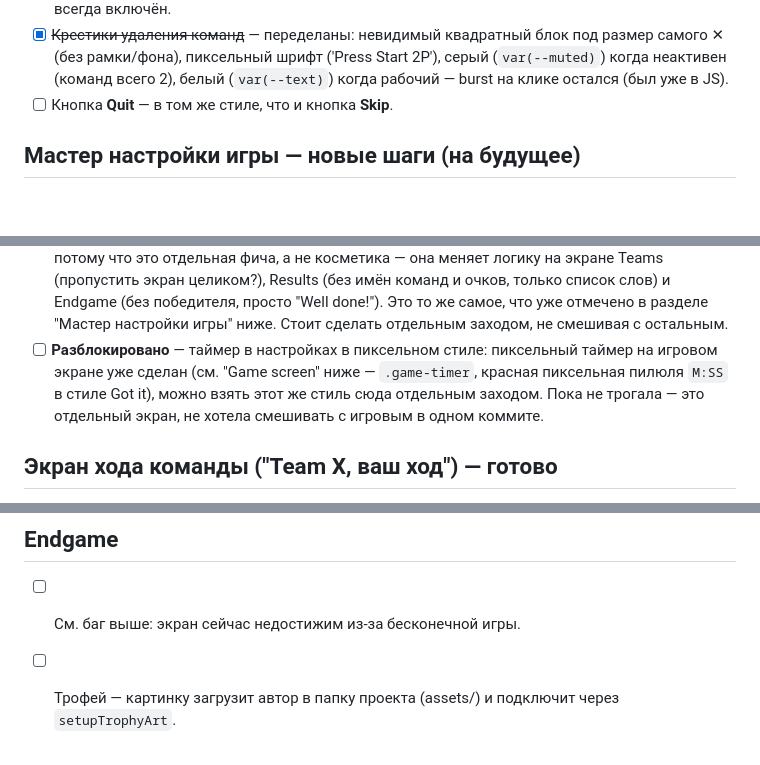
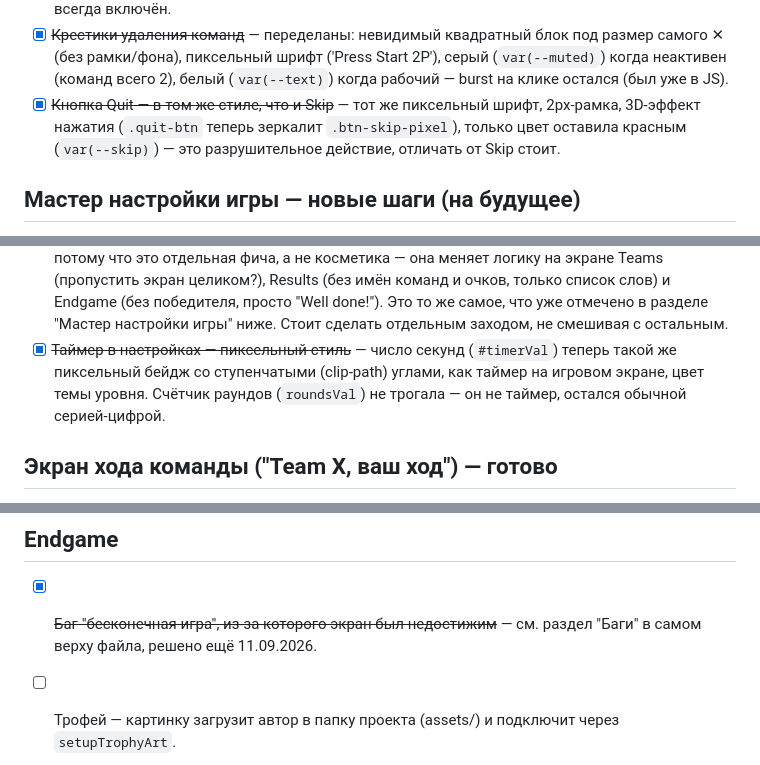
Before and after one commit to OmarovaAsiyat/alias_game, a Markdown page: TODO.md, 3 parts joined by grey strips. GitHub-like rendering; blank space fills up the shorter version.

Commit message:
docs: отметить Quit/таймер настроек готовыми, снять дублирующий баг-пункт в Endgame

```diff
--- a/TODO.md
+++ b/TODO.md
@@ -76,7 +76,10 @@ results.js, pause.js, endgame.js) — но они пустые, index.html их
       ('Press Start 2P'), серый (`var(--muted)`) когда неактивен (команд
       всего 2), белый (`var(--text)`) когда рабочий — burst на клике
       остался (был уже в JS).
-- [ ] Кнопка **Quit** — в том же стиле, что и кнопка **Skip**.
+- [x] ~~Кнопка Quit — в том же стиле, что и Skip~~ — тот же пиксельный
+      шрифт, 2px-рамка, 3D-эффект нажатия (`.quit-btn` теперь зеркалит
+      `.btn-skip-pixel`), только цвет оставила красным (`var(--skip)`) —
+      это разрушительное действие, отличать от Skip стоит.
 
 ## Мастер настройки игры — новые шаги (на будущее)
 - [ ] Шаг: выбор книги или импорт материала.
@@ -131,12 +134,11 @@ results.js, pause.js, endgame.js) — но они пустые, index.html их
       Endgame (без победителя, просто "Well done!"). Это то же самое, что
       уже отмечено в разделе "Мастер настройки игры" ниже. Стоит сделать
       отдельным заходом, не смешивая с остальным.
-- [ ] **Разблокировано** — таймер в настройках в пиксельном стиле:
-      пиксельный таймер на игровом экране уже сделан (см. "Game screen"
-      ниже — `.game-timer`, красная пиксельная пилюля `M:SS` в стиле
-      Got it), можно взять этот же стиль сюда отдельным заходом. Пока не
-      трогала — это отдельный экран, не хотела смешивать с игровым в
-      одном коммите.
+- [x] ~~Таймер в настройках — пиксельный стиль~~ — число секунд
+      (`#timerVal`) теперь такой же пиксельный бейдж со ступенчатыми
+      (clip-path) углами, как таймер на игровом экране, цвет темы
+      уровня. Счётчик раундов (`roundsVal`) не трогала — он не таймер,
+      остался обычной серией-цифрой.
 
 ## Экран хода команды ("Team X, ваш ход") — готово
 - [x] ~~Оставить только название команды и количество раундов~~ — карточка
@@ -182,6 +184,7 @@ results.js, pause.js, endgame.js) — но они пустые, index.html их
       оранжевым — это не часть пары correct/skip, отдельный акцент.
 
 ## Endgame
-- [ ] См. баг выше: экран сейчас недостижим из-за бесконечной игры.
+- [x] ~~Баг "бесконечная игра", из-за которого экран был недостижим~~ —
+      см. раздел "Баги" в самом верху файла, решено ещё 11.09.2026.
 - [ ] Трофей — картинку загрузит автор в папку проекта (assets/) и
       подключит через `setupTrophyArt`.
```
